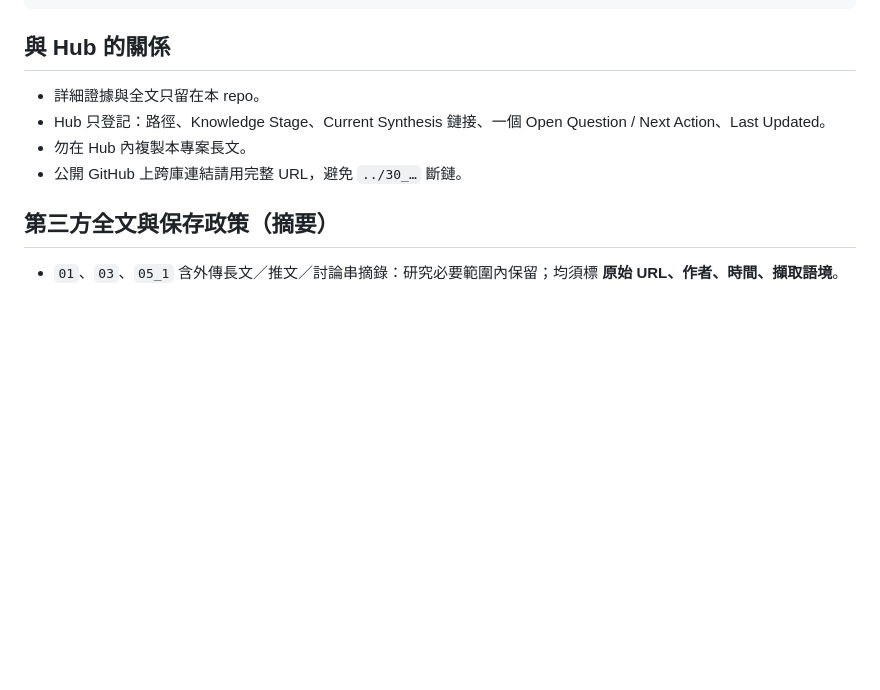
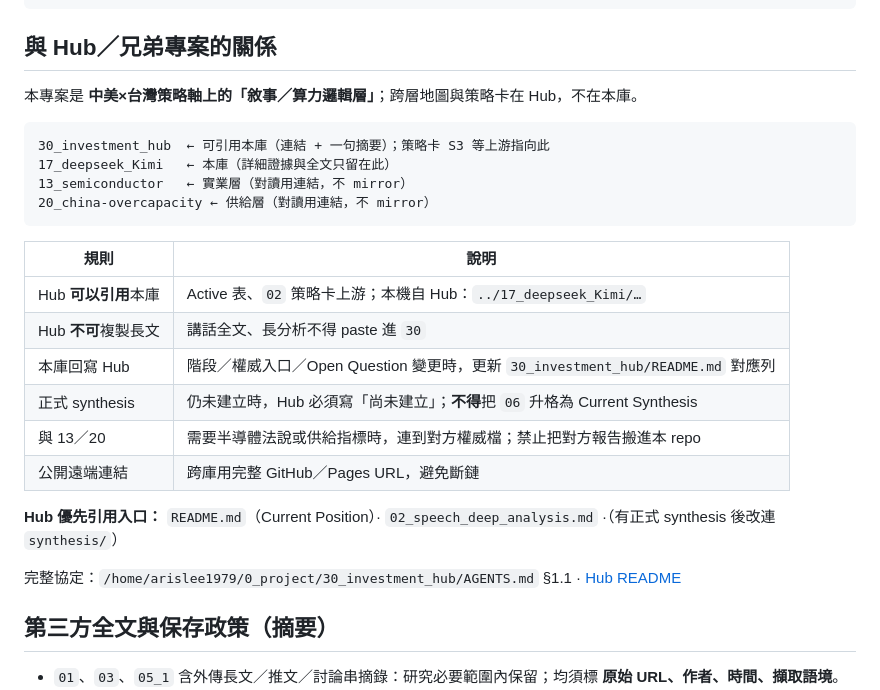
Before and after one commit to arislee1979-afk/17_deepseek_Kimi, a Markdown page: README.md, the part around the change. Rendered like a GitHub page; blank space fills up the shorter version.

Commit message:
docs: document Hub citation role and sibling project boundaries
State that 30 may link into this repo as the narrative layer, while 13/20 stay independent and long-form content stays out of the hub.

````diff
--- a/README.md
+++ b/README.md
@@ -197,12 +197,29 @@ python3 generate_site.py
 驗收條件：
 ```
 
-## 與 Hub 的關係
+## 與 Hub／兄弟專案的關係
 
-- 詳細證據與全文只留在本 repo。
-- Hub 只登記：路徑、Knowledge Stage、Current Synthesis 鏈接、一個 Open Question / Next Action、Last Updated。
-- 勿在 Hub 內複製本專案長文。
-- 公開 GitHub 上跨庫連結請用完整 URL，避免 `../30_…` 斷鏈。
+本專案是 **中美×台灣策略軸上的「敘事／算力邏輯層」**；跨層地圖與策略卡在 Hub，不在本庫。
+
+```text
+30_investment_hub  ← 可引用本庫（連結 + 一句摘要）；策略卡 S3 等上游指向此
+17_deepseek_Kimi   ← 本庫（詳細證據與全文只留在此）
+13_semiconductor   ← 實業層（對讀用連結，不 mirror）
+20_china-overcapacity ← 供給層（對讀用連結，不 mirror）
+```
+
+| 規則 | 說明 |
+|---|---|
+| Hub **可以引用**本庫 | Active 表、`02` 策略卡上游；本機自 Hub：`../17_deepseek_Kimi/…` |
+| Hub **不可**複製長文 | 講話全文、長分析不得 paste 進 `30` |
+| 本庫回寫 Hub | 階段／權威入口／Open Question 變更時，更新 `30_investment_hub/README.md` 對應列 |
+| 正式 synthesis | 仍未建立時，Hub 必須寫「尚未建立」；**不得**把 `06` 升格為 Current Synthesis |
+| 與 13／20 | 需要半導體法說或供給指標時，連到對方權威檔；禁止把對方報告搬進本 repo |
+| 公開遠端連結 | 跨庫用完整 GitHub／Pages URL，避免斷鏈 |
+
+**Hub 優先引用入口：** `README.md`（Current Position）· `02_speech_deep_analysis.md` ·（有正式 synthesis 後改連 `synthesis/`）
+
+完整協定：`/home/arislee1979/0_project/30_investment_hub/AGENTS.md` §1.1 · [Hub README](https://github.com/arislee1979-afk/30_investment_hub)
 
 ## 第三方全文與保存政策（摘要）
 
````
Also changed, not shown: AGENTS.md (+16 -6 lines).
